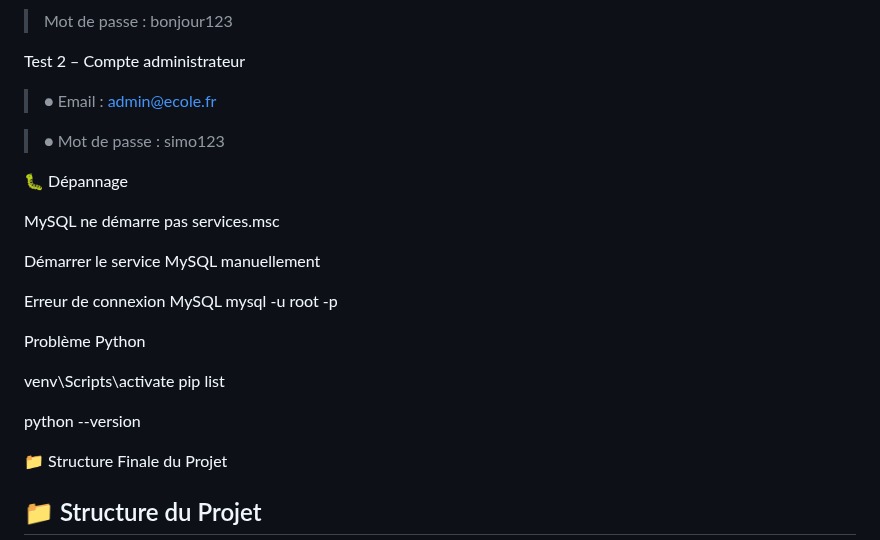
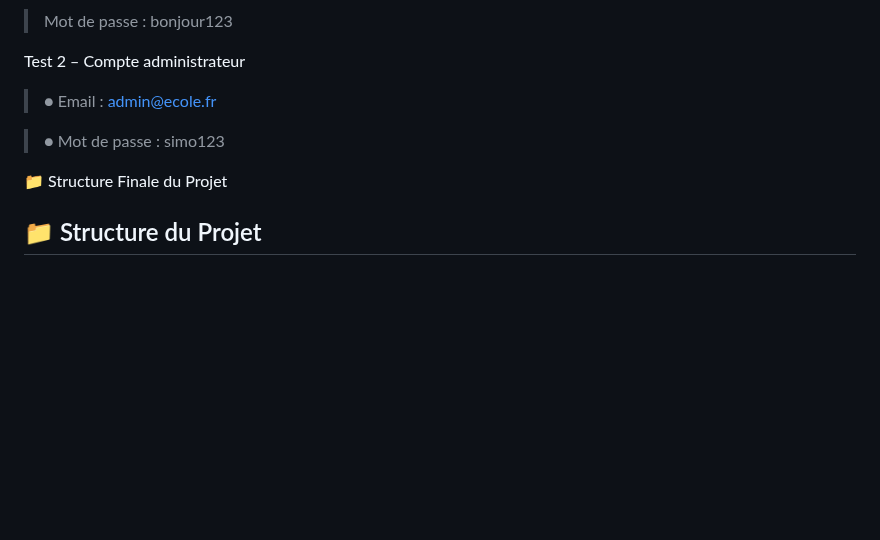
Before and after one commit to ismailjirari/dev-project, a Markdown page: Readme.md, the part around the change. Rendered like a GitHub page; blank space fills up the shorter version.

```diff
--- a/Readme.md
+++ b/Readme.md
@@ -113,20 +113,6 @@ Test 2 – Compte administrateur
 
 > ● Mot de passe : simo123
 
-🐛 Dépannage
-
-MySQL ne démarre pas services.msc
-
-Démarrer le service MySQL manuellement
-
-Erreur de connexion MySQL mysql -u root -p
-
-Problème Python
-
-venv\Scripts\activate pip list
-
-python --version
-
 📁 Structure Finale du Projet
 
 ## 📁 Structure du Projet
```
